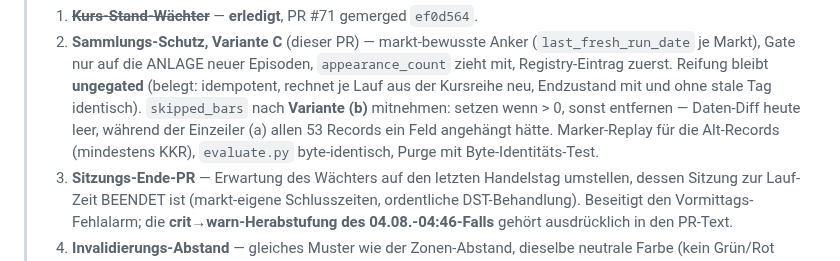
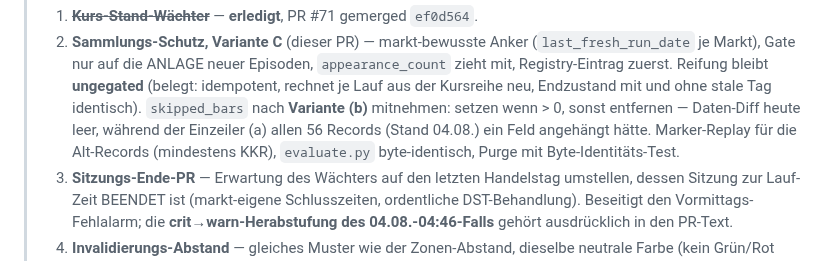
Before and after one commit to easywebb911/Elliott-Report, a Markdown page: SESSION_HANDOVER.md, the part around the change. Drawn GitHub-style.

```diff
--- a/SESSION_HANDOVER.md
+++ b/SESSION_HANDOVER.md
@@ -19,7 +19,7 @@ Gedächtnis.
 >    rechnet je Lauf aus der Kursreihe neu, Endzustand mit und ohne stale Tag
 >    identisch). `skipped_bars` nach **Variante (b)** mitnehmen: setzen wenn > 0,
 >    sonst entfernen — Daten-Diff heute leer, während der Einzeiler (a) allen
->    53 Records ein Feld angehängt hätte. Marker-Replay für die Alt-Records
+>    56 Records (Stand 04.08.) ein Feld angehängt hätte. Marker-Replay für die Alt-Records
 >    (mindestens KKR), `evaluate.py` byte-identisch, Purge mit Byte-Identitäts-Test.
 > 3. **Sitzungs-Ende-PR** — Erwartung des Wächters auf den letzten Handelstag
 >    umstellen, dessen Sitzung zur Lauf-Zeit BEENDET ist (markt-eigene
```
Also changed, not shown: docs/validation_registry.md (+3 -3 lines).
